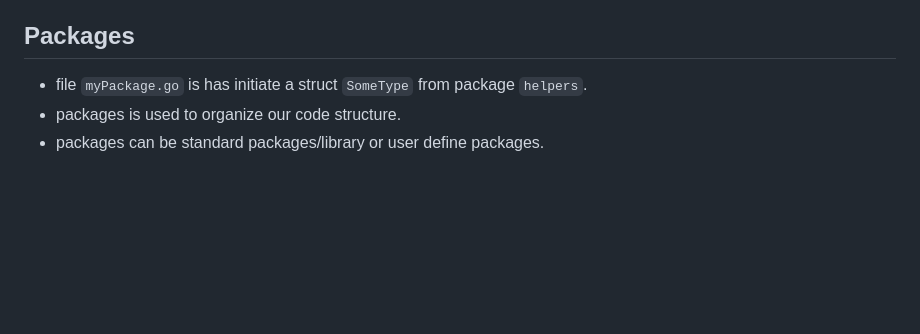
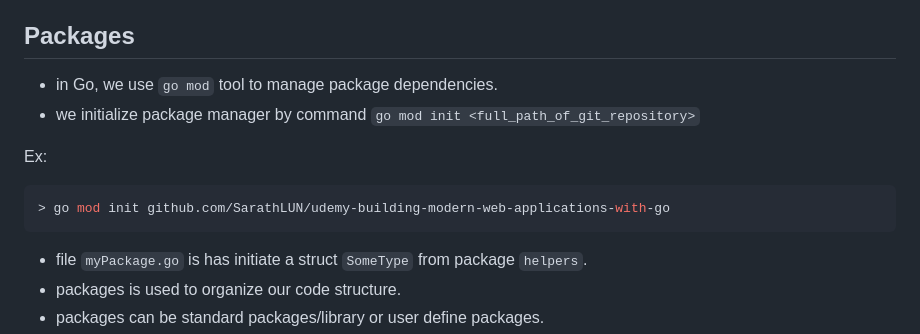
Before and after one commit to SarathLUN/udemy-building-modern-web-applications-with-go, a Markdown page: section-02/README.md, the part around the change. Drawn GitHub-style; blank space fills up the shorter version.

Commit message:
- finish video #16 Packages.

````diff
--- a/section-02/README.md
+++ b/section-02/README.md
@@ -204,6 +204,15 @@ for initialization; condition; post {
 
 ## Packages
 
+- in Go, we use `go mod` tool to manage package dependencies.
+- we initialize package manager by command `go mod init <full_path_of_git_repository>`
+
+Ex:
+
+```shell
+> go mod init github.com/SarathLUN/udemy-building-modern-web-applications-with-go
+```
+
 - file `myPackage.go` is has initiate a struct `SomeType` from package `helpers`.
 - packages is used to organize our code structure.
 - packages can be standard packages/library or user define packages.
````
